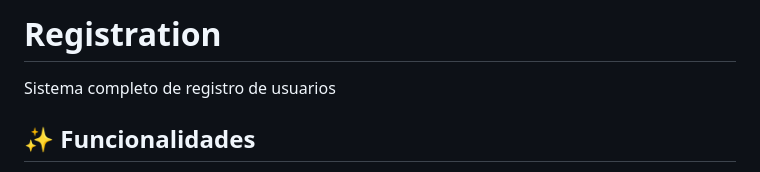
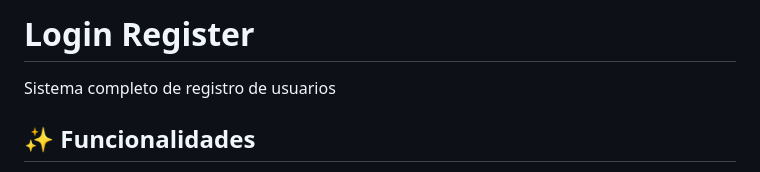
Before and after one commit to Gimpa54/login-register, a Markdown page: README.es.md, the part around the change. GitHub-like rendering.

Commit message:
Ennesima moficica al file

```diff
--- a/README.es.md
+++ b/README.es.md
@@ -1,4 +1,4 @@
-# Registration
+# Login Register
 
 Sistema completo de registro de usuarios
 
```
